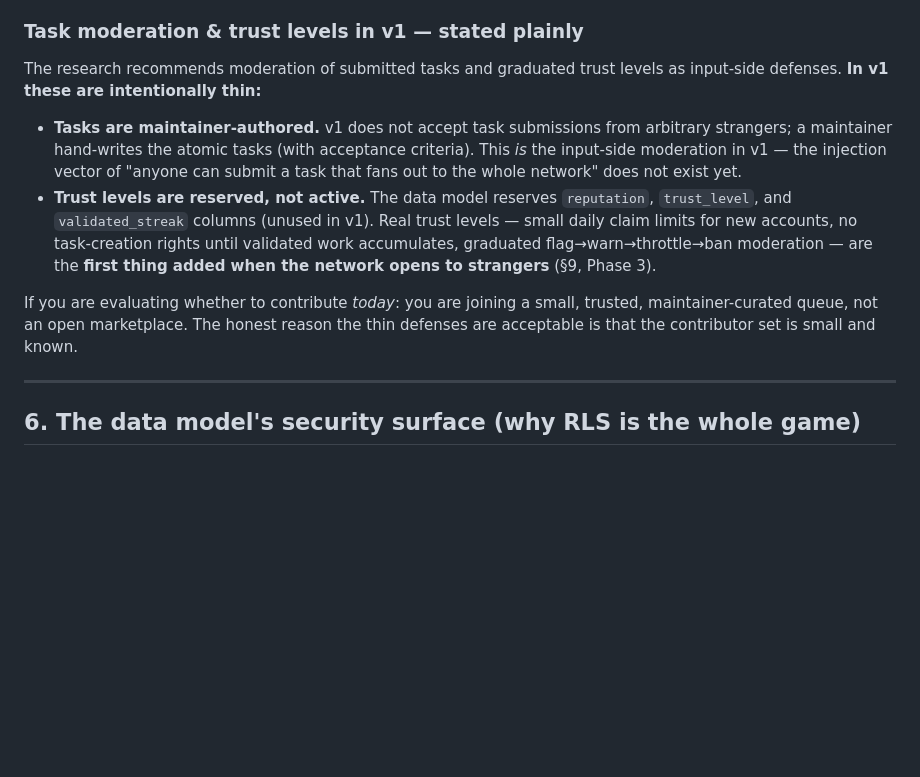
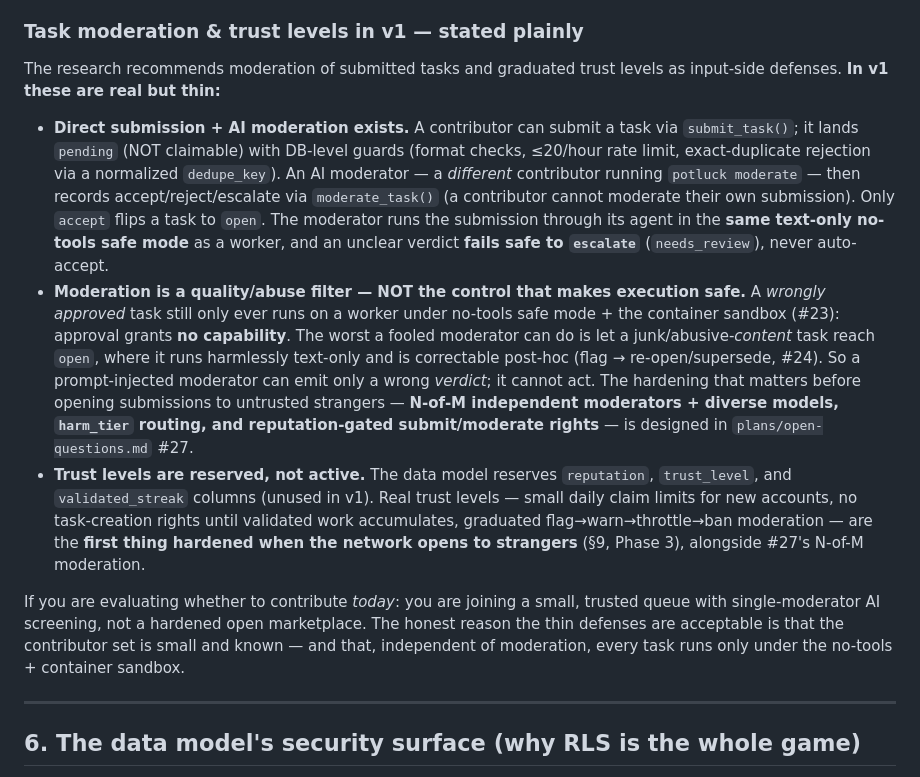
Before and after one commit to tannakartikey/potluck, a Markdown page: docs/threat-model.md, the part around the change. GitHub-like rendering; blank space fills up the shorter version.

```diff
--- a/docs/threat-model.md
+++ b/docs/threat-model.md
@@ -227,12 +227,13 @@ v1 allows **image inputs**: a task may attach image URLs that the runner passes
 
 ### Task moderation & trust levels in v1 — stated plainly
 
-The research recommends moderation of submitted tasks and graduated trust levels as input-side defenses. **In v1 these are intentionally thin:**
+The research recommends moderation of submitted tasks and graduated trust levels as input-side defenses. **In v1 these are real but thin:**
 
-- **Tasks are maintainer-authored.** v1 does not accept task submissions from arbitrary strangers; a maintainer hand-writes the atomic tasks (with acceptance criteria). This *is* the input-side moderation in v1 — the injection vector of "anyone can submit a task that fans out to the whole network" does not exist yet.
-- **Trust levels are reserved, not active.** The data model reserves `reputation`, `trust_level`, and `validated_streak` columns (unused in v1). Real trust levels — small daily claim limits for new accounts, no task-creation rights until validated work accumulates, graduated flag→warn→throttle→ban moderation — are the **first thing added when the network opens to strangers** (§9, Phase 3).
+- **Direct submission + AI moderation exists.** A contributor can submit a task via `submit_task()`; it lands `pending` (NOT claimable) with DB-level guards (format checks, ≤20/hour rate limit, exact-duplicate rejection via a normalized `dedupe_key`). An AI moderator — a *different* contributor running `potluck moderate` — then records accept/reject/escalate via `moderate_task()` (a contributor cannot moderate their own submission). Only `accept` flips a task to `open`. The moderator runs the submission through its agent in the **same text-only no-tools safe mode** as a worker, and an unclear verdict **fails safe to `escalate`** (`needs_review`), never auto-accept.
+- **Moderation is a quality/abuse filter — NOT the control that makes execution safe.** A *wrongly approved* task still only ever runs on a worker under no-tools safe mode + the container sandbox (#23): approval grants **no capability**. The worst a fooled moderator can do is let a junk/abusive-*content* task reach `open`, where it runs harmlessly text-only and is correctable post-hoc (flag → re-open/supersede, #24). So a prompt-injected moderator can emit only a wrong *verdict*; it cannot act. The hardening that matters before opening submissions to untrusted strangers — **N-of-M independent moderators + diverse models, `harm_tier` routing, and reputation-gated submit/moderate rights** — is designed in `plans/open-questions.md` #27.
+- **Trust levels are reserved, not active.** The data model reserves `reputation`, `trust_level`, and `validated_streak` columns (unused in v1). Real trust levels — small daily claim limits for new accounts, no task-creation rights until validated work accumulates, graduated flag→warn→throttle→ban moderation — are the **first thing hardened when the network opens to strangers** (§9, Phase 3), alongside #27's N-of-M moderation.
 
-If you are evaluating whether to contribute *today*: you are joining a small, trusted, maintainer-curated queue, not an open marketplace. The honest reason the thin defenses are acceptable is that the contributor set is small and known.
+If you are evaluating whether to contribute *today*: you are joining a small, trusted queue with single-moderator AI screening, not a hardened open marketplace. The honest reason the thin defenses are acceptable is that the contributor set is small and known — and that, independent of moderation, every task runs only under the no-tools + container sandbox.
 
 ---
 
```
Also changed, not shown: plans/open-questions.md (+60 -0 lines).
